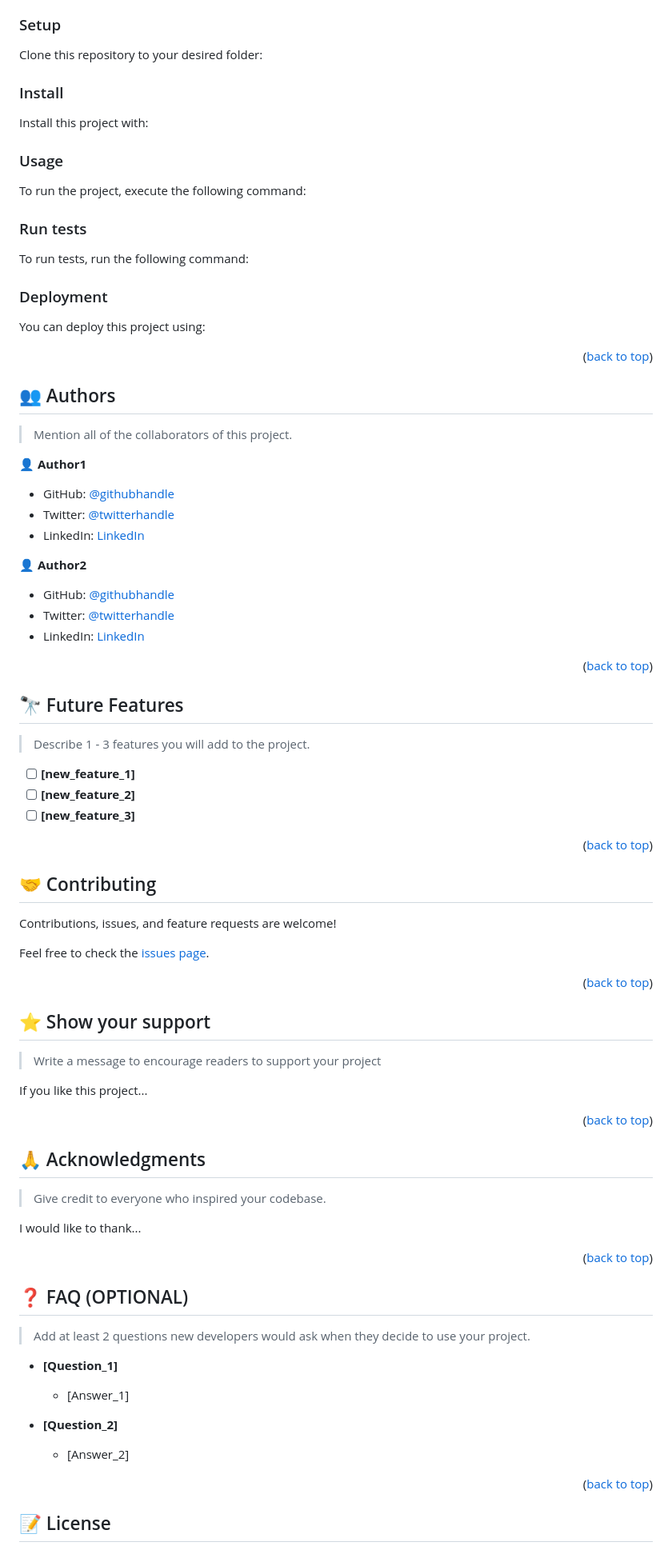
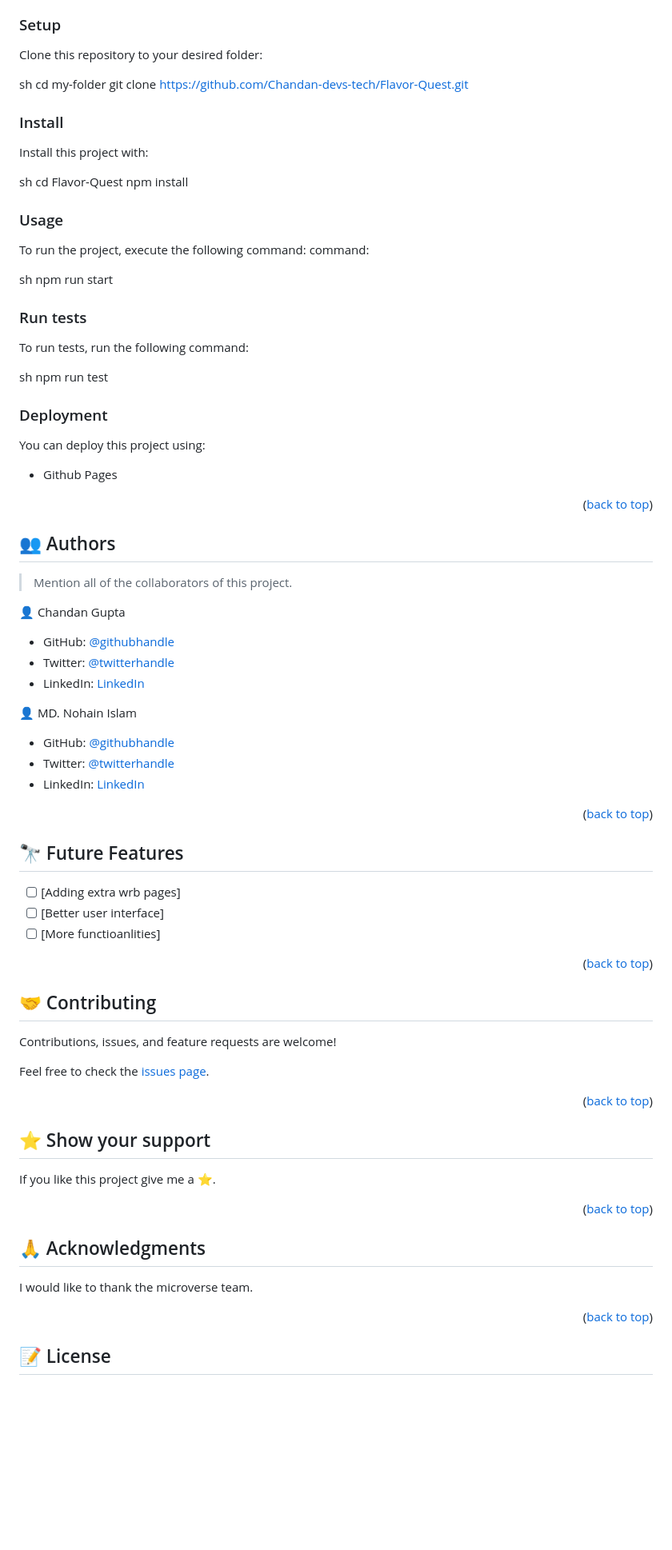
Before and after one commit to Chandan-devs-tech/Flavor-Quest, a Markdown page: README.md, the part around one of its changes. Shown at 80% size. Rendered like a GitHub page; blank space fills up the shorter version.

````diff
--- a/README.md
+++ b/README.md
@@ -142,63 +75,40 @@ Example command:
 
 Clone this repository to your desired folder:
 
-<!--
-Example commands:
-
-```sh
+sh
   cd my-folder
-  git clone git@github.com:myaccount/my-project.git
-```
---->
+  git clone https://github.com/Chandan-devs-tech/Flavor-Quest.git
 
 ### Install
 
 Install this project with:
 
-<!--
-Example command:
-
-```sh
-  cd my-project
-  gem install
-```
---->
+sh
+  cd Flavor-Quest
+  npm install
 
 ### Usage
 
 To run the project, execute the following command:
+ command:
 
-<!--
-Example command:
+sh
+  npm run start
 
-```sh
-  rails server
-```
---->
+
 
 ### Run tests
 
 To run tests, run the following command:
 
-<!--
-Example command:
-
-```sh
-  bin/rails test test/models/article_test.rb
-```
---->
+sh
+  npm run test
 
 ### Deployment
 
 You can deploy this project using:
 
-<!--
-Example:
-
-```sh
-
-```
- -->
+- Github Pages
 
 <p align="right">(<a href="#readme-top">back to top</a>)</p>
 
@@ -208,5 +118,5 @@ Example:
 
 > Mention all of the collaborators of this project.
 
-👤 **Author1**
+👤 Chandan Gupta
 
@@ -216,3 +126,3 @@ Example:
 
-👤 **Author2**
+👤 MD. Nohain Islam
 
@@ -226,11 +136,9 @@ Example:
 
 ## 🔭 Future Features <a name="future-features"></a>
 
-> Describe 1 - 3 features you will add to the project.
-
-- [ ] **[new_feature_1]**
-- [ ] **[new_feature_2]**
-- [ ] **[new_feature_3]**
+- [ ] [Adding extra wrb pages]
+- [ ] [Better user interface]
+- [ ] [More functioanlities]
 
 <p align="right">(<a href="#readme-top">back to top</a>)</p>
 
@@ -248,9 +156,7 @@ Feel free to check the [issues page](../../issues/).
 
 ## ⭐️ Show your support <a name="support"></a>
 
-> Write a message to encourage readers to support your project
-
-If you like this project...
+If you like this project give me a ⭐️.
 
 <p align="right">(<a href="#readme-top">back to top</a>)</p>
 
@@ -258,25 +164,7 @@ If you like this project...
 
 ## 🙏 Acknowledgments <a name="acknowledgements"></a>
 
-> Give credit to everyone who inspired your codebase.
-
-I would like to thank...
-
-<p align="right">(<a href="#readme-top">back to top</a>)</p>
-
-<!-- FAQ (optional) -->
-
-## ❓ FAQ (OPTIONAL) <a name="faq"></a>
-
-> Add at least 2 questions new developers would ask when they decide to use your project.
-
-- **[Question_1]**
-
-  - [Answer_1]
-
-- **[Question_2]**
-
-  - [Answer_2]
+I would like to thank the microverse team.
 
 <p align="right">(<a href="#readme-top">back to top</a>)</p>
 
````
Also changed, not shown: other parts of README.md (+43 -110 lines).
